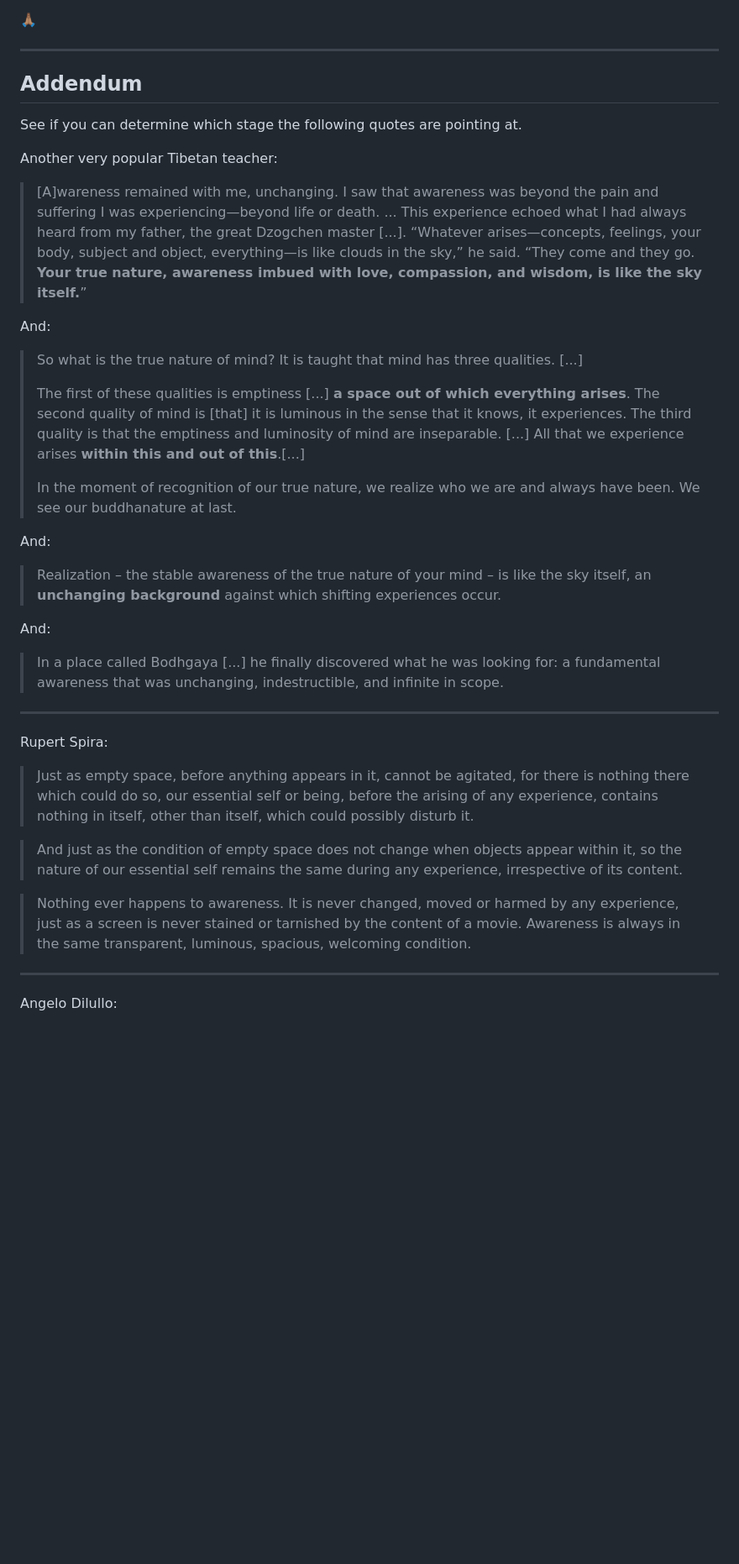
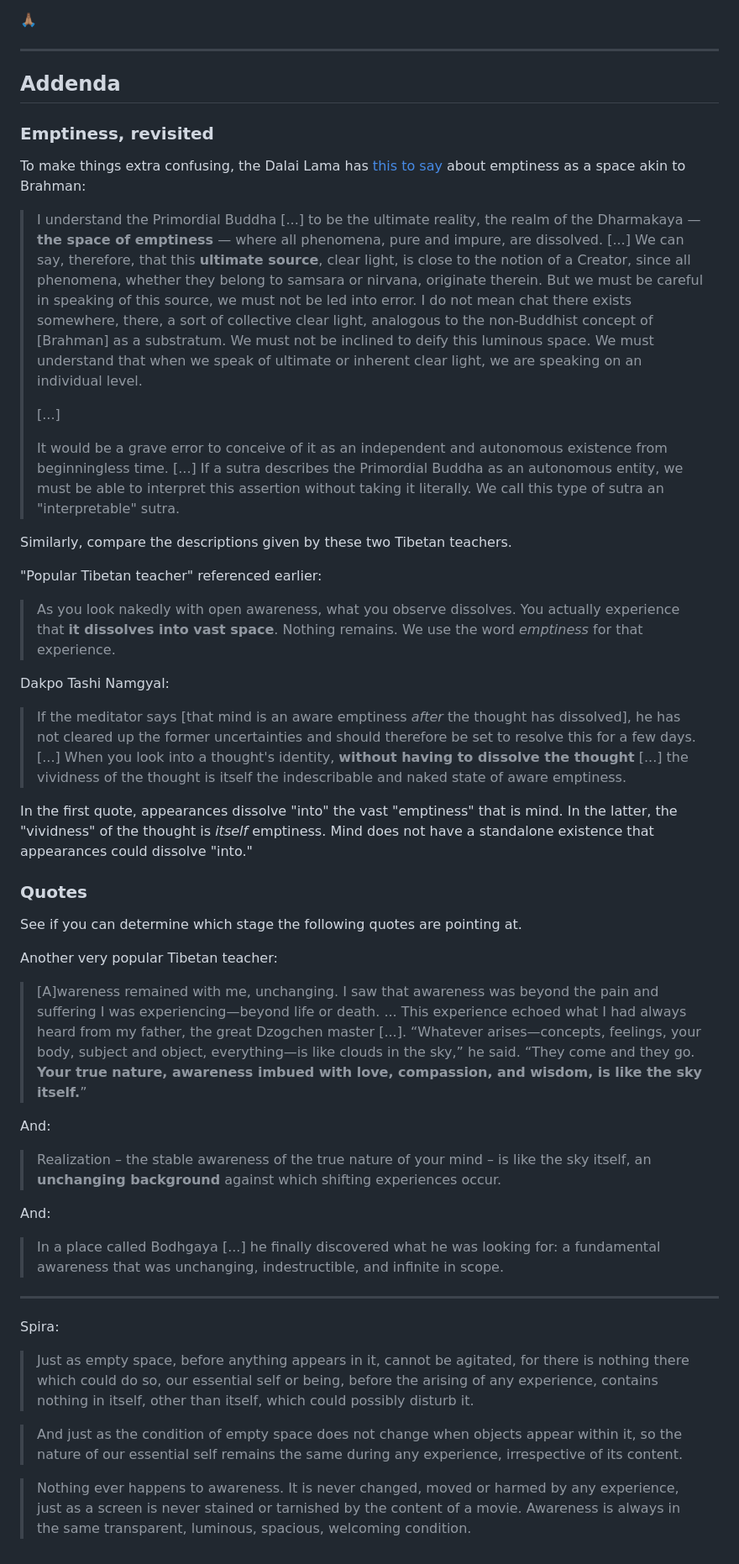
Before and after one commit to monktastic/hackmd, a Markdown page: spirituality/nonduality.md, the part around the change printed below. Shown: that part at 84% size. GitHub-like rendering; blank space fills up the shorter version.

Commit message:
More nonduality

```diff
--- a/spirituality/nonduality.md
+++ b/spirituality/nonduality.md
@@ -327,21 +324,37 @@ May all beings attain full enlightenment.
 
 ---
 
-## Addendum
+## Addenda
+
+### Emptiness, revisited
+
+To make things extra confusing, the Dalai Lama has [this to say](https://hhdl.dharmakara.net/hhdlquotes22.html) about emptiness as a space akin to Brahman:
+
+> I understand the Primordial Buddha [...] to be the ultimate reality, the realm of the Dharmakaya — **the space of emptiness** — where all phenomena, pure and impure, are dissolved. [...] We can say, therefore, that this **ultimate source**, clear light, is close to the notion of a Creator, since all phenomena, whether they belong to samsara or nirvana, originate therein. But we must be careful in speaking of this source, we must not be led into error. I do not mean chat there exists somewhere, there, a sort of collective clear light, analogous to the non-Buddhist concept of [Brahman] as a substratum. We must not be inclined to deify this luminous space. We must understand that when we speak of ultimate or inherent clear light, we are speaking on an individual level.
+>
+> [...]
+>
+> It would be a grave error to conceive of it as an independent and autonomous existence from beginningless time. [...] If a sutra describes the Primordial Buddha as an autonomous entity, we must be able to interpret this assertion without taking it literally. We call this type of sutra an "interpretable" sutra.
+
+Similarly, compare the descriptions given by these two Tibetan teachers.
+
+"Popular Tibetan teacher" referenced earlier:
+
+> As you look nakedly with open awareness, what you observe dissolves. You actually experience that **it dissolves into vast space**. Nothing remains. We use the word _emptiness_ for that experience.
+
+Dakpo Tashi Namgyal:
+
+> If the meditator says [that mind is an aware emptiness _after_ the thought has dissolved], he has not cleared up the former uncertainties and should therefore be set to resolve this for a few days. [...] When you look into a thought's identity, **without having to dissolve the thought** [...] the vividness of the thought is itself the indescribable and naked state of aware emptiness.
+
+In the first quote, appearances dissolve "into" the vast "emptiness" that is mind. In the latter, the "vividness" of the thought is _itself_ emptiness. Mind does not have a standalone existence that appearances could dissolve "into."
+
+### Quotes
 
 See if you can determine which stage the following quotes are pointing at.
 
 Another very popular Tibetan teacher:
 
 > [A]wareness remained with me, unchanging. I saw that awareness was beyond the pain and suffering I was experiencing—beyond life or death. ... This experience echoed what I had always heard from my father, the great Dzogchen master [...]. “Whatever arises—concepts, feelings, your body, subject and object, everything—is like clouds in the sky,” he said. “They come and they go. **Your true nature, awareness imbued with love, compassion, and wisdom, is like the sky itself.**”
-
-And:
-
-> So what is the true nature of mind? It is taught that mind has three qualities. [...]
->
-> The first of these qualities is emptiness [...] **a space out of which everything arises**. The second quality of mind is [that] it is luminous in the sense that it knows, it experiences. The third quality is that the emptiness and luminosity of mind are inseparable. [...] All that we experience arises **within this and out of this**.[...]
->
-> In the moment of recognition of our true nature, we realize who we are and always have been. We see our buddhanature at last.
 
 And:
 
@@ -353,16 +366,10 @@ And:
 
 ---
 
-Rupert Spira:
+Spira:
 
 > Just as empty space, before anything appears in it, cannot be agitated, for there is nothing there which could do so, our essential self or being, before the arising of any experience, contains nothing in itself, other than itself, which could possibly disturb it.
 
 > And just as the condition of empty space does not change when objects appear within it, so the nature of our essential self remains the same during any experience, irrespective of its content.
 
 > Nothing ever happens to awareness. It is never changed, moved or harmed by any experience, just as a screen is never stained or tarnished by the content of a movie. Awareness is always in the same transparent, luminous, spacious, welcoming condition.
-
-
-
----
-
-Angelo Dilullo:
```
Also changed, not shown: other parts of spirituality/nonduality.md (+38 -41 lines).
